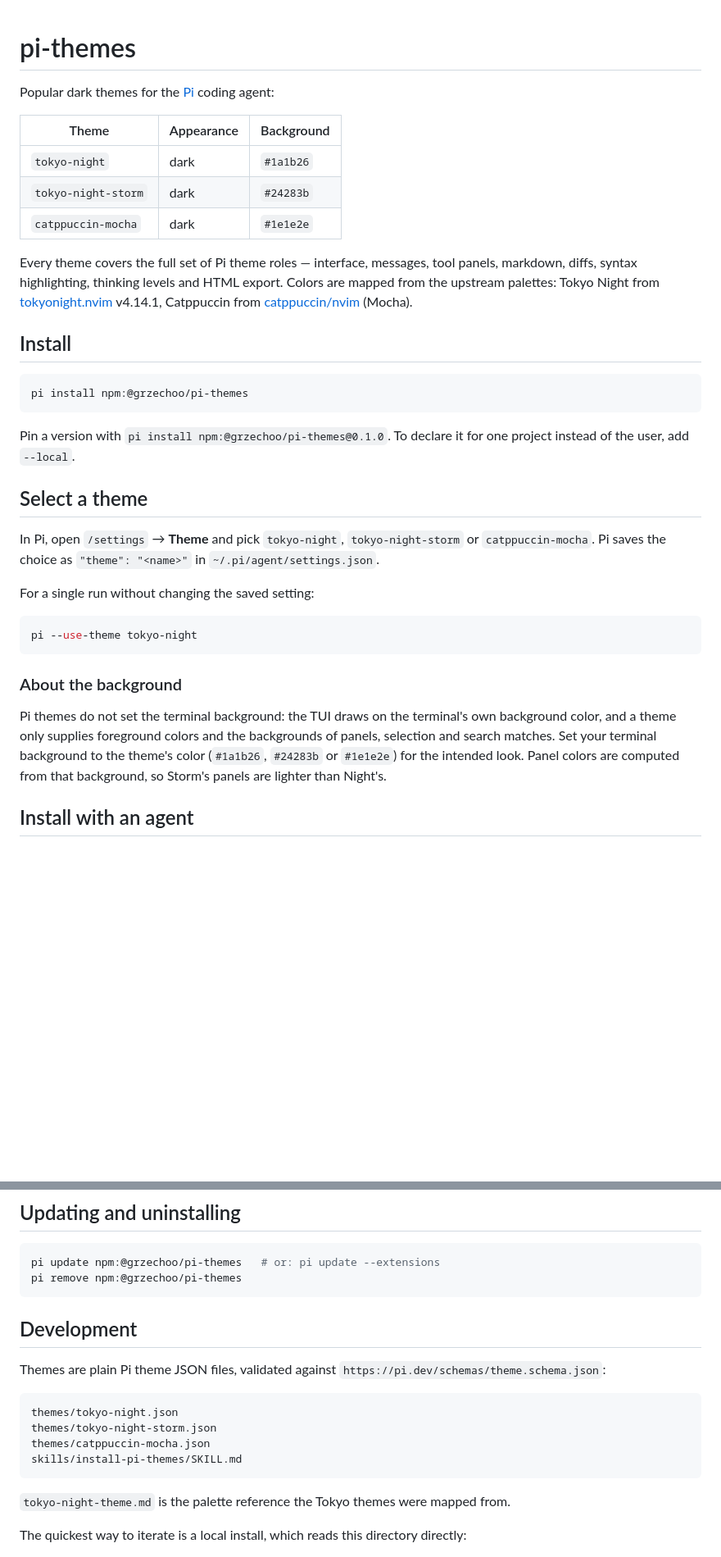
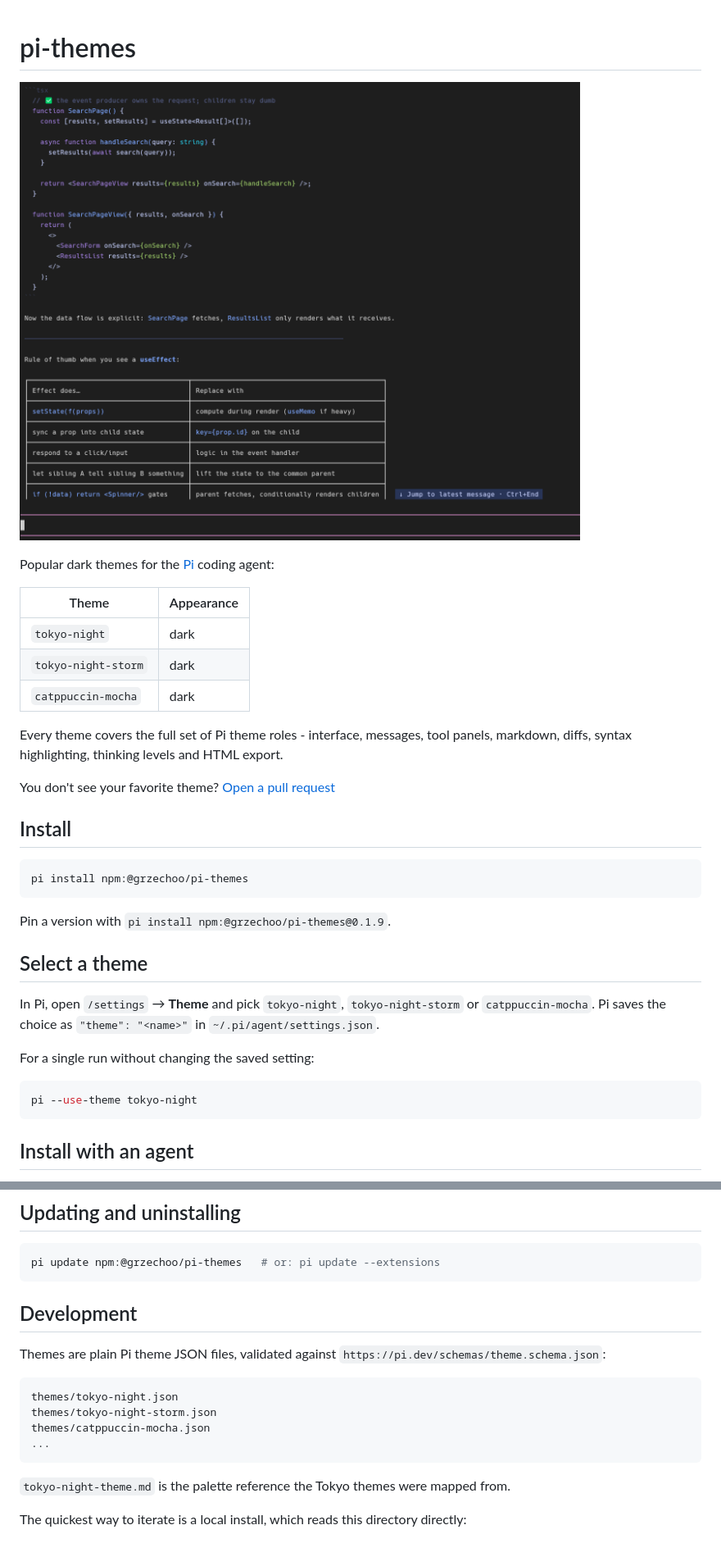
Before and after one commit to shivero/pi-themes, a Markdown page: README.md, 2 parts joined by grey strips. Shown at 82% size. Rendered like a GitHub page; pictures changed too: assets/hero.png (added); blank space fills up the shorter version.

Commit message:
Add README hero screenshot and pi.image preview
- assets/hero.png (real Pi session rendered with the theme)
- package.json: pi.image points at it, assets shipped in the tarball
- README: hero image at the top, pull-request link typo, pinned version 0.1.9
- README table edits from the working tree

````diff
--- a/README.md
+++ b/README.md
@@ -1,18 +1,19 @@
 # pi-themes
+
+![pi-themes running in Pi](assets/hero.png)
 
 Popular dark themes for the [Pi](https://pi.dev) coding agent:
 
-| Theme | Appearance | Background |
-| --- | --- | --- |
-| `tokyo-night` | dark | `#1a1b26` |
-| `tokyo-night-storm` | dark | `#24283b` |
-| `catppuccin-mocha` | dark | `#1e1e2e` |
+| Theme               | Appearance |
+| ------------------- | ---------- |
+| `tokyo-night`       | dark       |
+| `tokyo-night-storm` | dark       |
+| `catppuccin-mocha`  | dark       |
 
-Every theme covers the full set of Pi theme roles — interface, messages, tool
+Every theme covers the full set of Pi theme roles - interface, messages, tool
 panels, markdown, diffs, syntax highlighting, thinking levels and HTML export.
-Colors are mapped from the upstream palettes: Tokyo Night from
-[tokyonight.nvim](https://github.com/folke/tokyonight.nvim) v4.14.1,
-Catppuccin from [catppuccin/nvim](https://github.com/catppuccin/nvim) (Mocha).
+
+You don't see your favorite theme? [Open a pull request](https://github.com/shivero/pi-themes/pulls)
 
 ## Install
 
@@ -20,8 +21,7 @@ Catppuccin from [catppuccin/nvim](https://github.com/catppuccin/nvim) (Mocha).
 pi install npm:@grzechoo/pi-themes
 ```
 
-Pin a version with `pi install npm:@grzechoo/pi-themes@0.1.0`. To declare it for
-one project instead of the user, add `--local`.
+Pin a version with `pi install npm:@grzechoo/pi-themes@0.1.9`.
 
 ## Select a theme
 
@@ -34,15 +34,6 @@ For a single run without changing the saved setting:
 ```sh
 pi --use-theme tokyo-night
 ```
-
-### About the background
-
-Pi themes do not set the terminal background: the TUI draws on the terminal's
-own background color, and a theme only supplies foreground colors and the
-backgrounds of panels, selection and search matches. Set your terminal
-background to the theme's color (`#1a1b26`, `#24283b` or `#1e1e2e`) for the
-intended look. Panel colors are computed from that background, so Storm's panels
-are lighter than Night's.
 
 ## Install with an agent
 
@@ -62,7 +53,6 @@ background, updates and troubleshooting.
 
 ```sh
 pi update npm:@grzechoo/pi-themes   # or: pi update --extensions
-pi remove npm:@grzechoo/pi-themes
 ```
 
 ## Development
@@ -74,7 +64,7 @@ Themes are plain Pi theme JSON files, validated against
 themes/tokyo-night.json
 themes/tokyo-night-storm.json
 themes/catppuccin-mocha.json
-skills/install-pi-themes/SKILL.md
+...
 ```
 
 `tokyo-night-theme.md` is the palette reference the Tokyo themes were mapped
````
Also changed, not shown: 1 other file.
